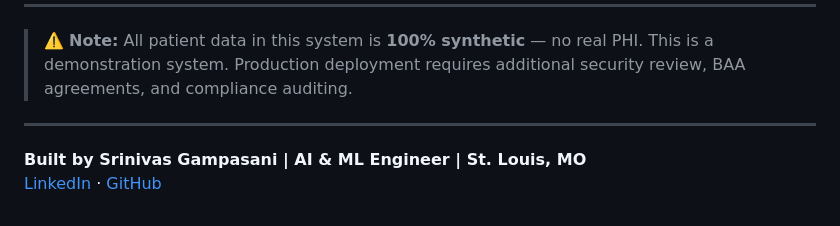
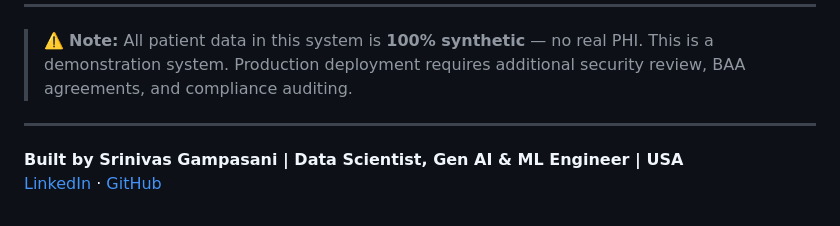
Before and after one commit to srinivas-gampasani/Healthcare-AI-Diagnostic-Assistant, a Markdown page: README.md, the part around the change. Drawn GitHub-style.

```diff
--- a/README.md
+++ b/README.md
@@ -199,5 +199,5 @@ See `outputs/screenshots/`:
 
 ---
 
-**Built by Srinivas Gampasani | AI & ML Engineer | St. Louis, MO**
-[LinkedIn](https://www.linkedin.com/in/srinivas-gampasani-85338b235/) · [GitHub](https://github.com/srinivas-gampasani)
+**Built by Srinivas Gampasani | Data Scientist, Gen AI & ML Engineer | USA**
+[LinkedIn](https://www.linkedin.com/in/srinivasgampasani/) · [GitHub](https://github.com/srinivas-gampasani)
```
